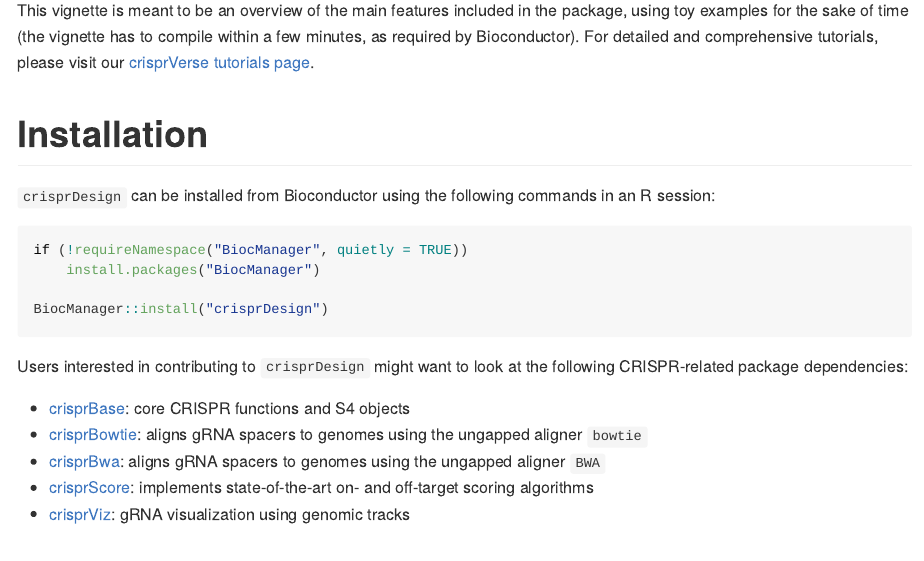
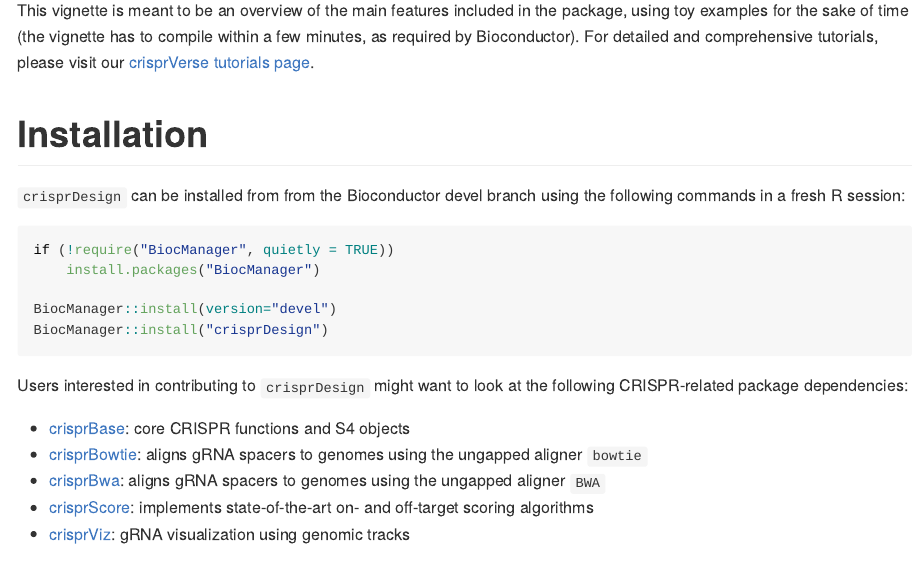
Before and after one commit to crisprVerse/crisprDesign, an R Markdown document (README.Rmd): the page in a window 1100 px wide, from 1480 px down. The pictures show the output file README.md that the author committed with the source, drawn offline in the style of GitHub.

Commit message:
Updated readmes

````diff
--- a/README.Rmd
+++ b/README.Rmd
@@ -52,13 +52,14 @@ and comprehensive tutorials, please visit our [crisprVerse tutorials page](https
 
 # Installation
 
-`crisprDesign` can be installed from Bioconductor using the following
-commands in an R session:
+`crisprDesign` can be installed from from the Bioconductor devel branch
+using the following commands in a fresh R session:
 
 ```{r, eval=FALSE}
-if (!requireNamespace("BiocManager", quietly = TRUE))
+if (!require("BiocManager", quietly = TRUE))
     install.packages("BiocManager")
 
+BiocManager::install(version="devel")
 BiocManager::install("crisprDesign")
 ```
 
````
Also changed, not shown: vignettes/intro.Rmd (+4 -3 lines), README.md.
